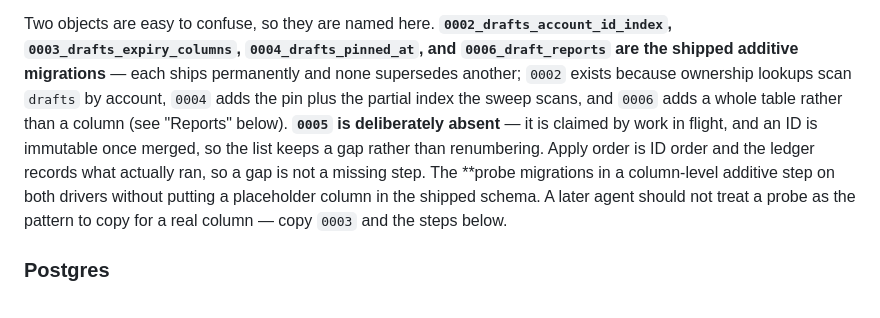
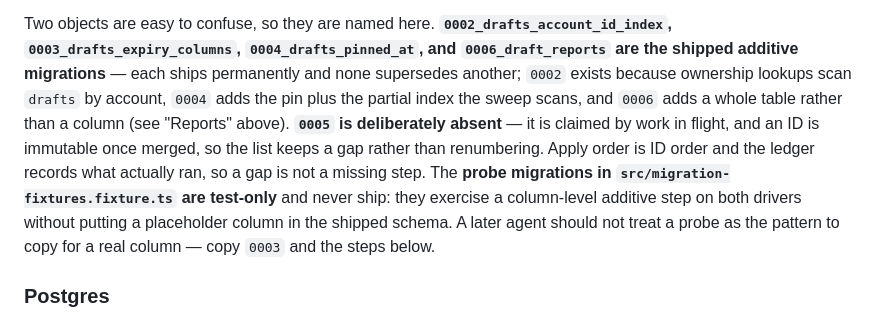
Before and after one commit to allisonmahmood/PatchPage, a Markdown page: packages/db/README.md, the part around the change. Rendered like a GitHub page.

Commit message:
docs(db): restore a line dropped resolving the migration ledger conflict
The rebase's README hunk lost the sentence naming the test-only probe
migrations, and the new Reports section sits above the ledger paragraph
rather than below it.

```diff
--- a/packages/db/README.md
+++ b/packages/db/README.md
@@ -108,10 +108,11 @@ Two objects are easy to confuse, so they are named here. **`0002_drafts_account_
 the shipped additive migrations** — each ships permanently and none supersedes
 another; `0002` exists because ownership lookups scan `drafts` by account, `0004`
 adds the pin plus the partial index the sweep scans, and `0006` adds a whole table
-rather than a column (see "Reports" below). **`0005` is deliberately absent** — it
+rather than a column (see "Reports" above). **`0005` is deliberately absent** — it
 is claimed by work in flight, and an ID is immutable once merged, so the list keeps
 a gap rather than renumbering. Apply order is ID order and the ledger records what
 actually ran, so a gap is not a missing step. The **probe migrations in
+`src/migration-fixtures.fixture.ts` are test-only** and never ship: they exercise
 a column-level additive step on both drivers without putting a placeholder column
 in the shipped schema. A later agent should not treat a probe as the pattern to
 copy for a real column — copy `0003` and the steps below.
```
